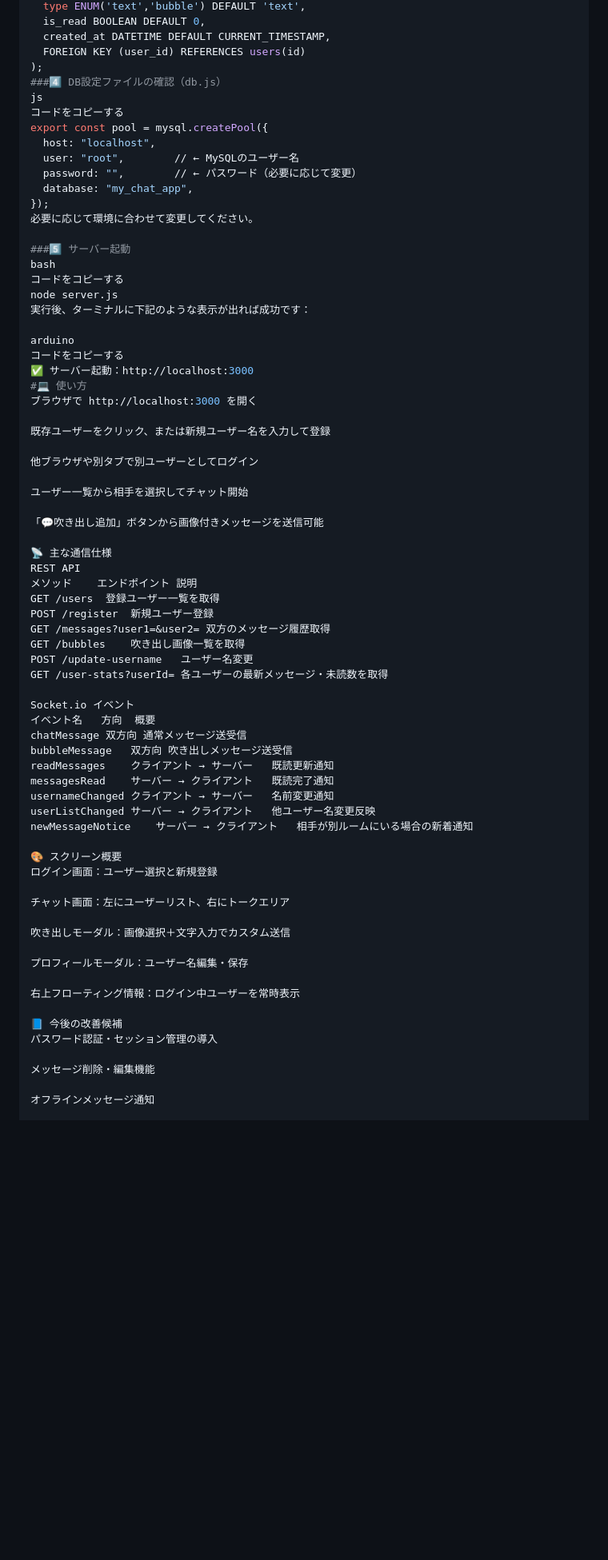
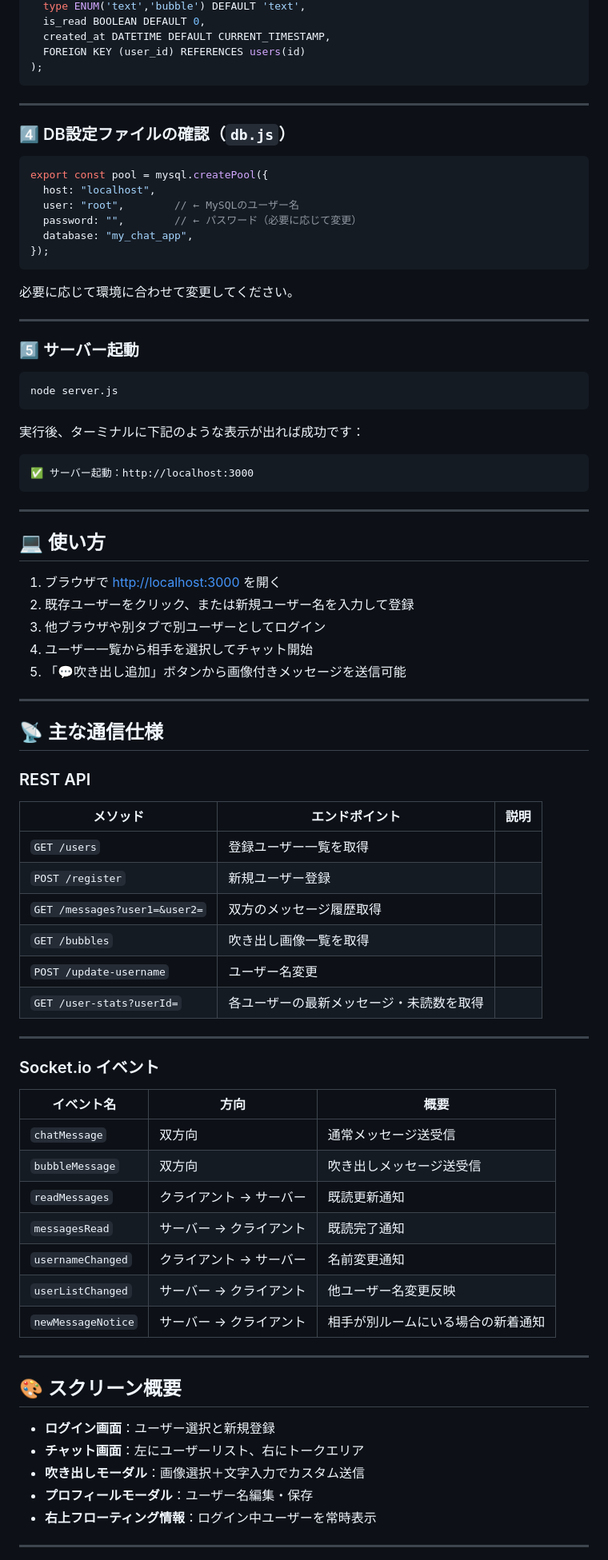
Before and after one commit to AtsushiFukuhara-PGM/my-chat_app, a Markdown page: README.md, the part around the change printed below. Shown: that part at 80% size. GitHub-like rendering; blank space fills up the shorter version.

````diff
--- a/README.md
+++ b/README.md
@@ -108,72 +113,85 @@ CREATE TABLE messages (
   created_at DATETIME DEFAULT CURRENT_TIMESTAMP,
   FOREIGN KEY (user_id) REFERENCES users(id)
 );
-###4️⃣ DB設定ファイルの確認（db.js）
-js
-コードをコピーする
+```
+
+---
+
+### 4️⃣ DB設定ファイルの確認（`db.js`）
+
+```js
 export const pool = mysql.createPool({
   host: "localhost",
   user: "root",        // ← MySQLのユーザー名
   password: "",        // ← パスワード（必要に応じて変更）
   database: "my_chat_app",
 });
+```
+
 必要に応じて環境に合わせて変更してください。
 
-###5️⃣ サーバー起動
-bash
-コードをコピーする
+---
+
+### 5️⃣ サーバー起動
+
+```bash
 node server.js
+```
+
 実行後、ターミナルに下記のような表示が出れば成功です：
 
-arduino
-コードをコピーする
+```
 ✅ サーバー起動：http://localhost:3000
-#💻 使い方
-ブラウザで http://localhost:3000 を開く
+```
 
-既存ユーザーをクリック、または新規ユーザー名を入力して登録
+---
 
-他ブラウザや別タブで別ユーザーとしてログイン
+## 💻 使い方
 
-ユーザー一覧から相手を選択してチャット開始
+1. ブラウザで [http://localhost:3000](http://localhost:3000) を開く
+2. 既存ユーザーをクリック、または新規ユーザー名を入力して登録
+3. 他ブラウザや別タブで別ユーザーとしてログイン
+4. ユーザー一覧から相手を選択してチャット開始
+5. 「💬吹き出し追加」ボタンから画像付きメッセージを送信可能
 
-「💬吹き出し追加」ボタンから画像付きメッセージを送信可能
+---
 
-📡 主な通信仕様
-REST API
-メソッド	エンドポイント	説明
-GET /users	登録ユーザー一覧を取得
-POST /register	新規ユーザー登録
-GET /messages?user1=&user2=	双方のメッセージ履歴取得
-GET /bubbles	吹き出し画像一覧を取得
-POST /update-username	ユーザー名変更
-GET /user-stats?userId=	各ユーザーの最新メッセージ・未読数を取得
+## 📡 主な通信仕様
 
-Socket.io イベント
-イベント名	方向	概要
-chatMessage	双方向	通常メッセージ送受信
-bubbleMessage	双方向	吹き出しメッセージ送受信
-readMessages	クライアント → サーバー	既読更新通知
-messagesRead	サーバー → クライアント	既読完了通知
-usernameChanged	クライアント → サーバー	名前変更通知
-userListChanged	サーバー → クライアント	他ユーザー名変更反映
-newMessageNotice	サーバー → クライアント	相手が別ルームにいる場合の新着通知
+### REST API
 
-🎨 スクリーン概要
-ログイン画面：ユーザー選択と新規登録
+| メソッド                          | エンドポイント              | 説明 |
+| ----------------------------- | -------------------- | -- |
+| `GET /users`                  | 登録ユーザー一覧を取得          |    |
+| `POST /register`              | 新規ユーザー登録             |    |
+| `GET /messages?user1=&user2=` | 双方のメッセージ履歴取得         |    |
+| `GET /bubbles`                | 吹き出し画像一覧を取得          |    |
+| `POST /update-username`       | ユーザー名変更              |    |
+| `GET /user-stats?userId=`     | 各ユーザーの最新メッセージ・未読数を取得 |    |
 
-チャット画面：左にユーザーリスト、右にトークエリア
+---
 
-吹き出しモーダル：画像選択＋文字入力でカスタム送信
+### Socket.io イベント
 
-プロフィールモーダル：ユーザー名編集・保存
+| イベント名              | 方向            | 概要                |
+| ------------------ | ------------- | ----------------- |
+| `chatMessage`      | 双方向           | 通常メッセージ送受信        |
+| `bubbleMessage`    | 双方向           | 吹き出しメッセージ送受信      |
+| `readMessages`     | クライアント → サーバー | 既読更新通知            |
+| `messagesRead`     | サーバー → クライアント | 既読完了通知            |
+| `usernameChanged`  | クライアント → サーバー | 名前変更通知            |
+| `userListChanged`  | サーバー → クライアント | 他ユーザー名変更反映        |
+| `newMessageNotice` | サーバー → クライアント | 相手が別ルームにいる場合の新着通知 |
 
-右上フローティング情報：ログイン中ユーザーを常時表示
+---
 
-📘 今後の改善候補
-パスワード認証・セッション管理の導入
+## 🎨 スクリーン概要
 
-メッセージ削除・編集機能
+* **ログイン画面**：ユーザー選択と新規登録
+* **チャット画面**：左にユーザーリスト、右にトークエリア
+* **吹き出しモーダル**：画像選択＋文字入力でカスタム送信
+* **プロフィールモーダル**：ユーザー名編集・保存
+* **右上フローティング情報**：ログイン中ユーザーを常時表示
 
-オフラインメッセージ通知
+---
 
````
Also changed, not shown: other parts of README.md (+52 -31 lines).
